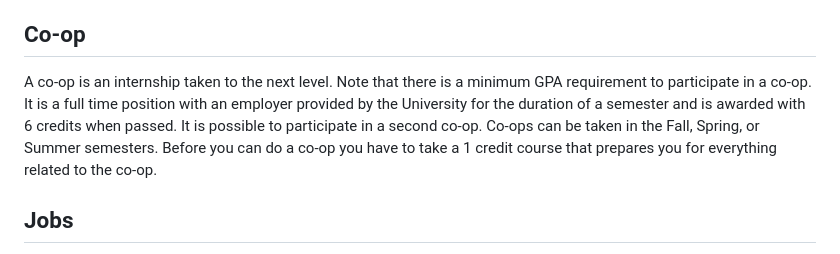
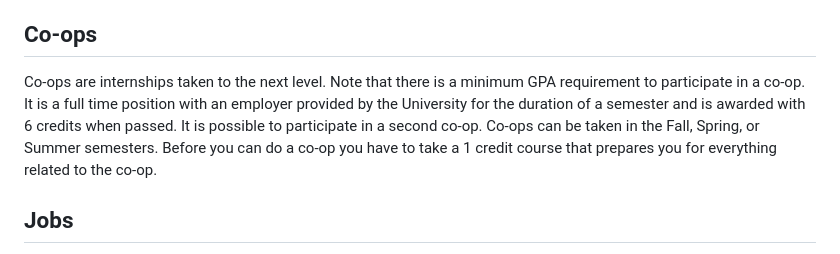
Before and after one commit to markvoortmanppu/appliedcomputerscience, a Markdown page: pages/employment.md, the part around the change printed below. Drawn GitHub-style.

```diff
--- a/pages/employment.md
+++ b/pages/employment.md
@@ -23,9 +23,9 @@ This is not an exhaustive list but if you follow these guidelines you should be
 
 Internships are usually taken during the Summer term and can be part time or full time, and for credit or not for credit. Internships (and co-ops) are strongly recommended because it allows you to get some experience before you graduate, and experience is a requirement for many jobs. Opportunities are often posted to the Applied Computer Science room in [Element](element) and you can also search [Handshake](https://pointpark.joinhandshake.com/) for internship positions. An internship is usually for 3 credits, requires 200 hours of work, you have to write a reflection paper, and you need to maintain a professional blog of your work efforts.
 
-## Co-op
+## Co-ops
 
-A co-op is an internship taken to the next level. Note that there is a minimum GPA requirement to participate in a co-op. It is a full time position with an employer provided by the University for the duration of a semester and is awarded with 6 credits when passed. It is possible to participate in a second co-op. Co-ops can be taken in the Fall, Spring, or Summer semesters. Before you can do a co-op you have to take a 1 credit course that prepares you for everything related to the co-op.
+Co-ops are internships taken to the next level. Note that there is a minimum GPA requirement to participate in a co-op. It is a full time position with an employer provided by the University for the duration of a semester and is awarded with 6 credits when passed. It is possible to participate in a second co-op. Co-ops can be taken in the Fall, Spring, or Summer semesters. Before you can do a co-op you have to take a 1 credit course that prepares you for everything related to the co-op.
 
 ## Jobs
 
```
Also changed, not shown: other parts of pages/employment.md (+11 -11 lines).
